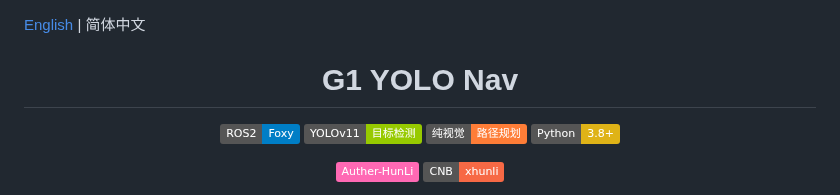
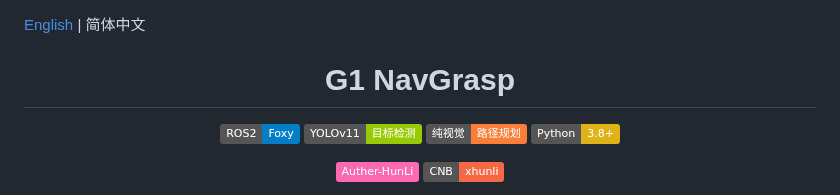
Before and after one commit to HunLi-X/manact_ws, a Markdown page: README.md, the part around one of its changes. GitHub-like rendering; badges without logos.

Commit message:
do: 更新项目名称为G1 NavGraspz

```diff
--- a/README.md
+++ b/README.md
@@ -1,7 +1,7 @@
 [English](README.en.md) | 简体中文
 
 <div align="center">
-<h1>G1 YOLO Nav</h1>
+<h1>G1 NavGrasp</h1>
 
 [![ROS2 Foxy](https://img.shields.io/badge/ROS2-Foxy-blue)](https://docs.ros.org/en/foxy/)
 [![YOLOv11](https://img.shields.io/badge/YOLOv11-目标检测-green)](https://docs.ultralytics.com/)
```
Also changed, not shown: other parts of README.md (+1 -1 lines).
